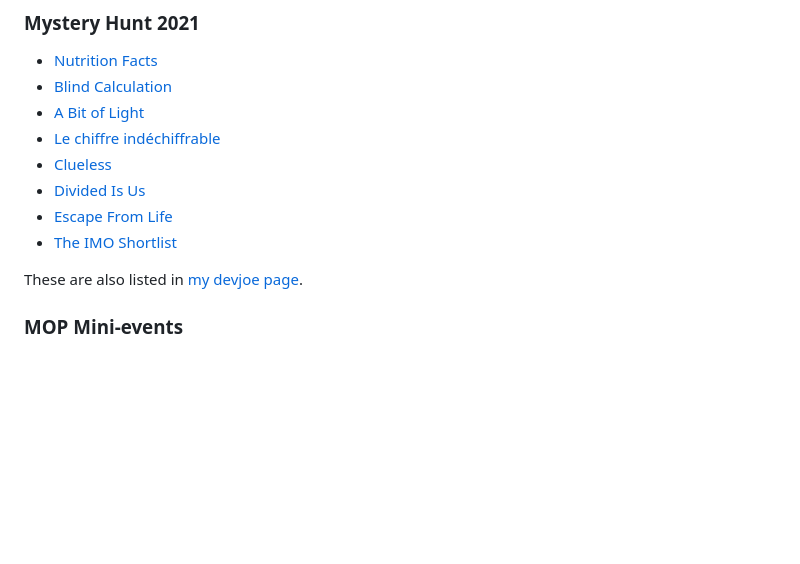
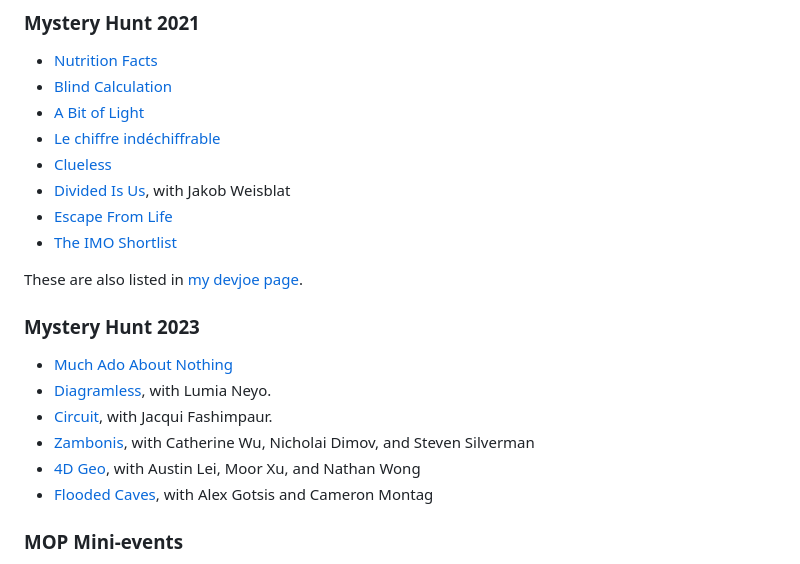
Before and after one commit to vEnhance/web.evanchen.cc, a Markdown page: input/puzzlehunt.md, the part around the change. GitHub-like rendering; blank space fills up the shorter version.

Commit message:
Add MH 2023 puzzles

```diff
--- a/input/puzzlehunt.md
+++ b/input/puzzlehunt.md
@@ -16,11 +16,20 @@ This page is not a puzzle.
 - [A Bit of Light](https://web.mit.edu/puzzle/www/2021/puzzle/a-bit-of-light/)
 - [Le chiffre indéchiffrable](https://web.mit.edu/puzzle/www/2021/puzzle/le-chiffre-indéchiffrable/)
 - [Clueless](https://web.mit.edu/puzzle/www/2021/puzzle/clueless/)
-- [Divided Is Us](https://web.mit.edu/puzzle/www/2021/puzzle/divided-is-us/)
+- [Divided Is Us](https://web.mit.edu/puzzle/www/2021/puzzle/divided-is-us/), with Jakob Weisblat
 - [Escape From Life](https://web.mit.edu/puzzle/www/2021/puzzle/escape-from-life/)
 - [The IMO Shortlist](https://web.mit.edu/puzzle/www/2021/puzzle/the-imo-shortlist/)
 
 These are also listed in [my devjoe page](http://devjoe.appspot.com/huntindex/author/chenevan).
+
+### Mystery Hunt 2023
+
+- [Much Ado About Nothing](https://interestingthings.museum/puzzles/much-ado-about-nothing)
+- [Diagramless](https://puzzlefactory.place/office/diagramless), with Lumia Neyo.
+- [Circuit](https://puzzlefactory.place/basement/circuit), with Jacqui Fashimpaur.
+- [Zambonis](https://puzzlefactory.place/office/zambonis), with Catherine Wu, Nicholai Dimov, and Steven Silverman
+- [4D Geo](https://puzzlefactory.place/puzzles/4d-geo), with Austin Lei, Moor Xu, and Nathan Wong
+- [Flooded Caves](https://puzzlefactory.place/puzzles/flooded-caves), with Alex Gotsis and Cameron Montag
 
 ### MOP Mini-events
 
```
